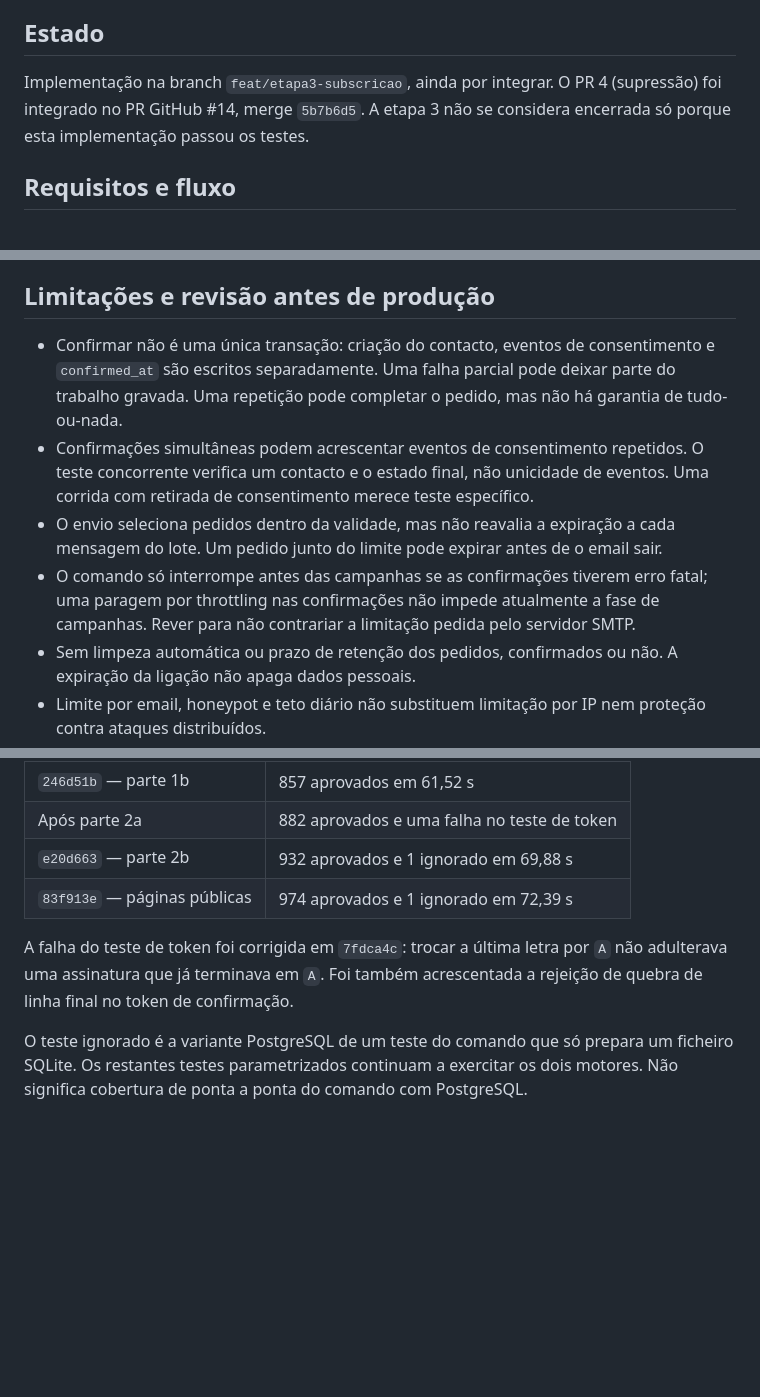
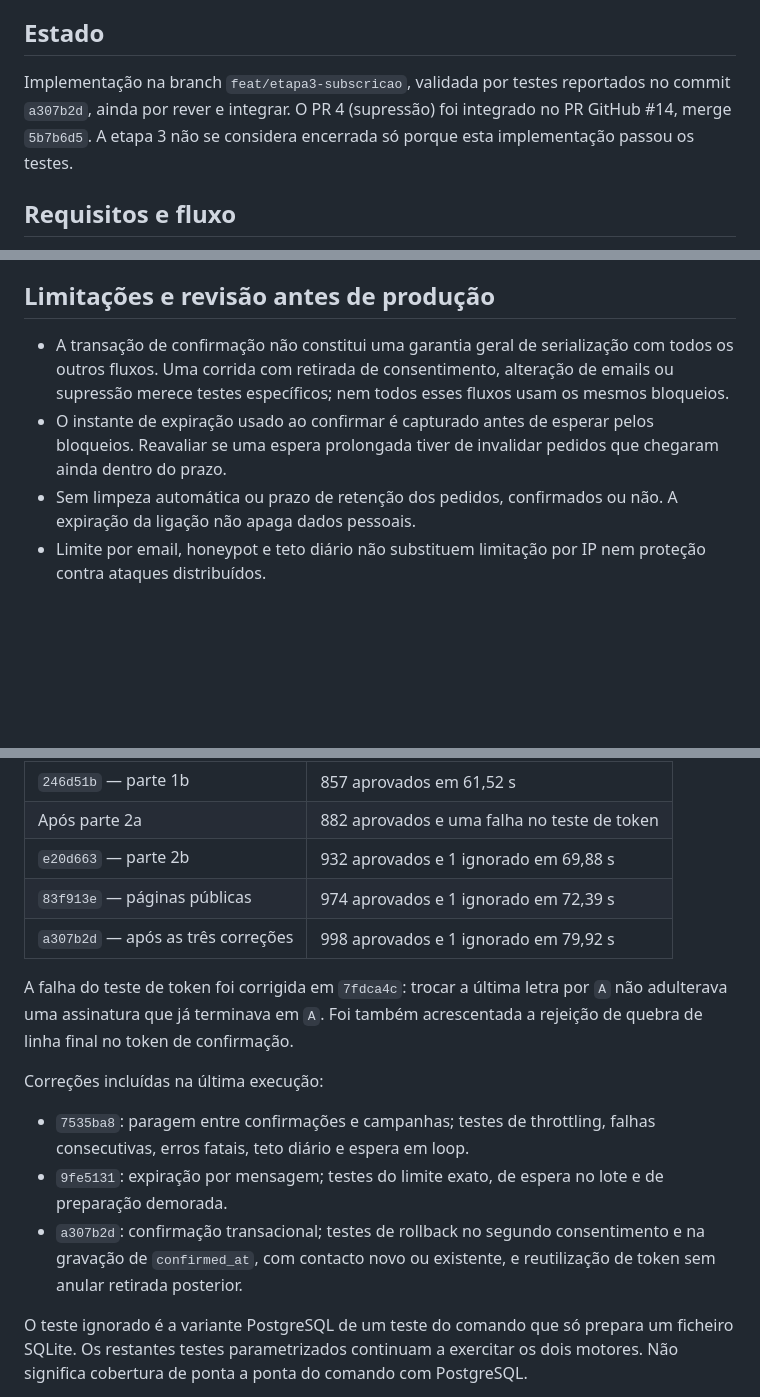
Before and after one commit to randomtconsultores/MarkRTing, a Markdown page: docs/decisoes-subscricao.md, 3 parts joined by grey strips. GitHub-like rendering; blank space fills up the shorter version.

Commit message:
Atualiza as decisões após as correções e regista 998 testes aprovados

```diff
--- a/docs/decisoes-subscricao.md
+++ b/docs/decisoes-subscricao.md
@@ -4,7 +4,7 @@ Complementa [as decisões da etapa 3](decisoes-etapa3.md), sem repetir as decis
 
 ## Estado
 
-Implementação na branch `feat/etapa3-subscricao`, ainda por integrar. O PR 4 (supressão) foi integrado no PR GitHub #14, merge `5b7b6d5`. A etapa 3 não se considera encerrada só porque esta implementação passou os testes.
+Implementação na branch `feat/etapa3-subscricao`, validada por testes reportados no commit `a307b2d`, ainda por rever e integrar. O PR 4 (supressão) foi integrado no PR GitHub #14, merge `5b7b6d5`. A etapa 3 não se considera encerrada só porque esta implementação passou os testes.
 
 ## Requisitos e fluxo
 
@@ -67,10 +71,8 @@ Contactos, empresas, segmentos, campanhas, consentimento e `/suppressions` devem
 
 ## Limitações e revisão antes de produção
 
-- Confirmar não é uma única transação: criação do contacto, eventos de consentimento e `confirmed_at` são escritos separadamente. Uma falha parcial pode deixar parte do trabalho gravada. Uma repetição pode completar o pedido, mas não há garantia de tudo-ou-nada.
-- Confirmações simultâneas podem acrescentar eventos de consentimento repetidos. O teste concorrente verifica um contacto e o estado final, não unicidade de eventos. Uma corrida com retirada de consentimento merece teste específico.
-- O envio seleciona pedidos dentro da validade, mas não reavalia a expiração a cada mensagem do lote. Um pedido junto do limite pode expirar antes de o email sair.
-- O comando só interrompe antes das campanhas se as confirmações tiverem erro fatal; uma paragem por throttling nas confirmações não impede atualmente a fase de campanhas. Rever para não contrariar a limitação pedida pelo servidor SMTP.
+- A transação de confirmação não constitui uma garantia geral de serialização com todos os outros fluxos. Uma corrida com retirada de consentimento, alteração de emails ou supressão merece testes específicos; nem todos esses fluxos usam os mesmos bloqueios.
+- O instante de expiração usado ao confirmar é capturado antes de esperar pelos bloqueios. Reavaliar se uma espera prolongada tiver de invalidar pedidos que chegaram ainda dentro do prazo.
 - Sem limpeza automática ou prazo de retenção dos pedidos, confirmados ou não. A expiração da ligação não apaga dados pessoais.
 - Limite por email, honeypot e teto diário não substituem limitação por IP nem proteção contra ataques distribuídos.
 - SMTP e gravação do estado não são atómicos: falhar depois da entrega e antes de `mark_sent` pode causar repetição após recuperação.
@@ -87,8 +89,15 @@ Execuções feitas pelo utilizador no ambiente Copilot, com PostgreSQL ativo; n
 | Após parte 2a | 882 aprovados e uma falha no teste de token |
 | `e20d663` — parte 2b | 932 aprovados e 1 ignorado em 69,88 s |
 | `83f913e` — páginas públicas | 974 aprovados e 1 ignorado em 72,39 s |
+| `a307b2d` — após as três correções | 998 aprovados e 1 ignorado em 79,92 s |
 
 A falha do teste de token foi corrigida em `7fdca4c`: trocar a última letra por `A` não adulterava uma assinatura que já terminava em `A`. Foi também acrescentada a rejeição de quebra de linha final no token de confirmação.
+
+Correções incluídas na última execução:
+
+- `7535ba8`: paragem entre confirmações e campanhas; testes de throttling, falhas consecutivas, erros fatais, teto diário e espera em loop.
+- `9fe5131`: expiração por mensagem; testes do limite exato, de espera no lote e de preparação demorada.
+- `a307b2d`: confirmação transacional; testes de rollback no segundo consentimento e na gravação de `confirmed_at`, com contacto novo ou existente, e reutilização de token sem anular retirada posterior.
 
 O teste ignorado é a variante PostgreSQL de um teste do comando que só prepara um ficheiro SQLite. Os restantes testes parametrizados continuam a exercitar os dois motores. Não significa cobertura de ponta a ponta do comando com PostgreSQL.
 
```
Also changed, not shown: other parts of docs/decisoes-subscricao.md (+4 -0 lines).
